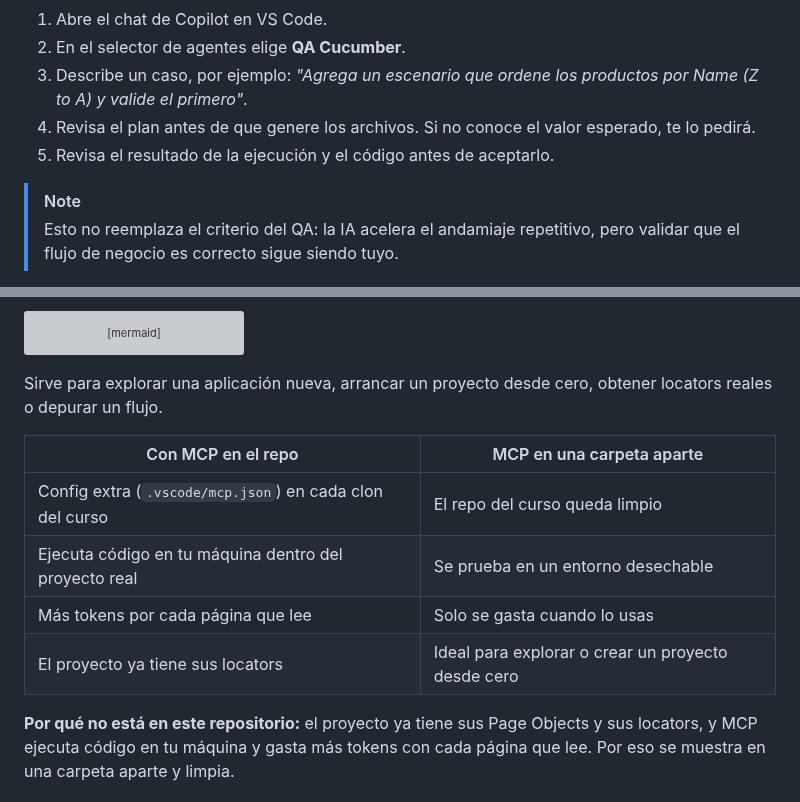
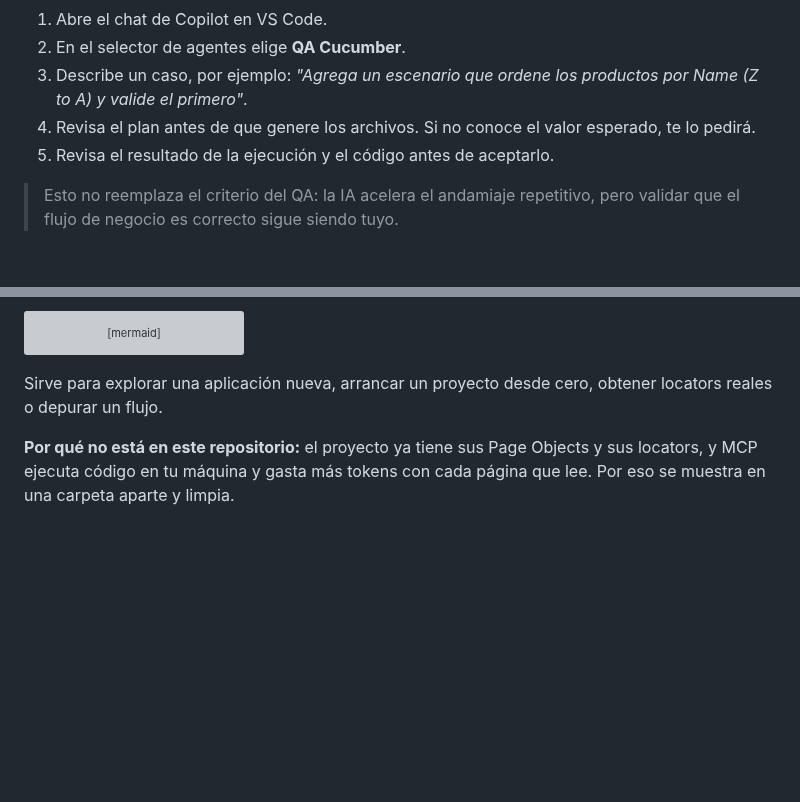
Before and after one commit to BrandLuna/playwright-curso, a Markdown page: README.md, 2 parts joined by grey strips. Drawn GitHub-style; blank space fills up the shorter version; grey boxes are pictures that could not be loaded.

```diff
--- a/README.md
+++ b/README.md
@@ -211,7 +160,6 @@ sequenceDiagram
 4. Revisa el plan antes de que genere los archivos. Si no conoce el valor esperado, te lo pedirá.
 5. Revisa el resultado de la ejecución y el código antes de aceptarlo.
 
-> [!NOTE]
 > Esto no reemplaza el criterio del QA: la IA acelera el andamiaje repetitivo, pero validar que el
 > flujo de negocio es correcto sigue siendo tuyo.
 
@@ -331,13 +264,6 @@ flowchart LR
 Sirve para explorar una aplicación nueva, arrancar un proyecto desde cero, obtener locators reales o
 depurar un flujo.
 
-| Con MCP en el repo | MCP en una carpeta aparte |
-|---|---|
-| Config extra (`.vscode/mcp.json`) en cada clon del curso | El repo del curso queda limpio |
-| Ejecuta código en tu máquina dentro del proyecto real | Se prueba en un entorno desechable |
-| Más tokens por cada página que lee | Solo se gasta cuando lo usas |
-| El proyecto ya tiene sus locators | Ideal para explorar o crear un proyecto desde cero |
-
 **Por qué no está en este repositorio:** el proyecto ya tiene sus Page Objects y sus locators, y MCP
 ejecuta código en tu máquina y gasta más tokens con cada página que lee. Por eso se muestra en una
 carpeta aparte y limpia.
```
Also changed, not shown: other parts of README.md (+29 -123 lines).
